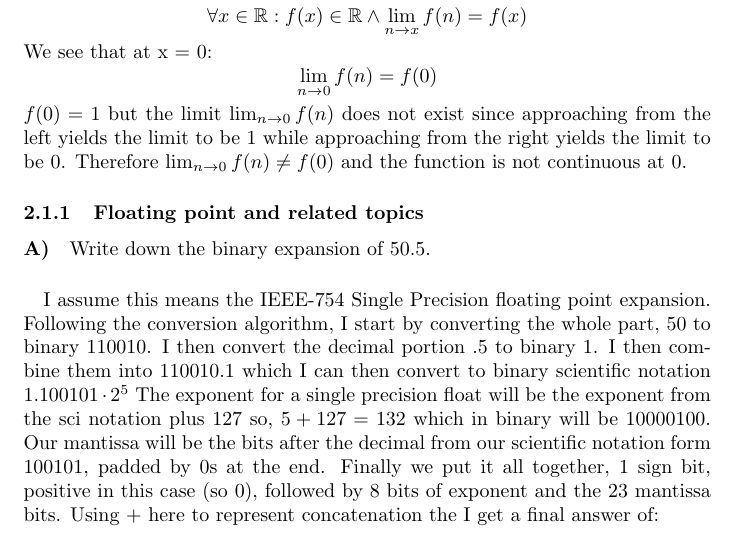
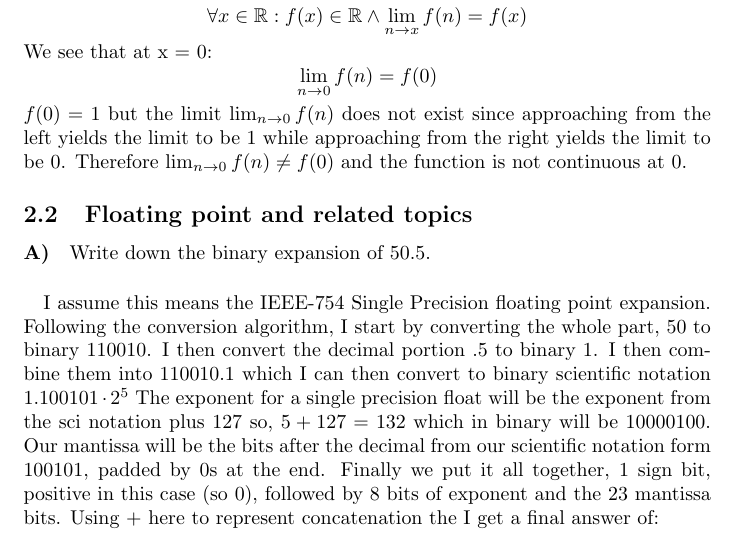
Before and after one commit to James-Oswald/ICSI-401-Numerical-Methods, a LaTeX problem sheet (Homework2/hw2.tex): part of page 2 of 6, cut so that both start at the same text. Compiled offline with pdfLaTeX.

Commit message:
Fixed a sectioning issue

```diff
--- a/Homework2/hw2.tex
+++ b/Homework2/hw2.tex
@@ -38,7 +38,7 @@ We see that at x = 0:
 \[\lim_{n\to 0}f(n) = f(0)\]
 $f(0) = 1$ but the limit $\lim_{n\to 0}f(n)$ does not exist since approaching from the left yields the limit to be 1 while approaching from the right yields the limit to be 0. Therefore $\lim_{n\to 0}f(n) \neq f(0)$ and the function is not continuous at 0.
 
-\subsubsection{Floating point and related topics}
+\subsection{Floating point and related topics}
 \paragraph{A)}
 Write down the binary expansion of 50.5.
 \paragraph{}
```
